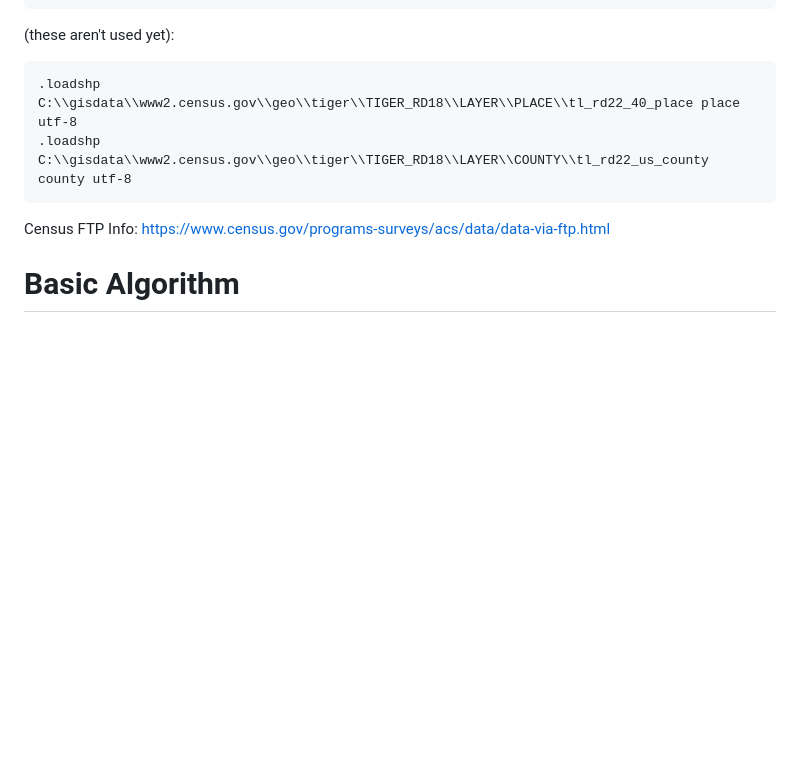
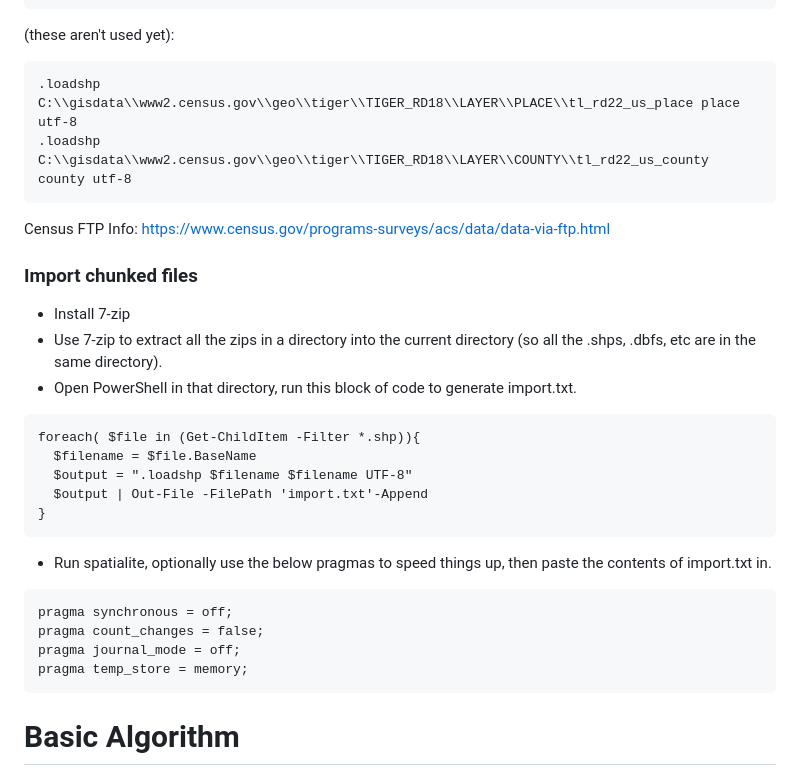
Before and after one commit to rma92/Zip_to_cd_app, a Markdown page: readme.md, the part around the change. Rendered like a GitHub page; blank space fills up the shorter version.

Commit message:
Update readme.md
Added import chunked files section

````diff
--- a/readme.md
+++ b/readme.md
@@ -22,10 +22,28 @@ pragma temp_store = memory;
 ```
 (these aren't used yet):
 ```
-.loadshp C:\\gisdata\\www2.census.gov\\geo\\tiger\\TIGER_RD18\\LAYER\\PLACE\\tl_rd22_40_place place utf-8
+.loadshp C:\\gisdata\\www2.census.gov\\geo\\tiger\\TIGER_RD18\\LAYER\\PLACE\\tl_rd22_us_place place utf-8
 .loadshp C:\\gisdata\\www2.census.gov\\geo\\tiger\\TIGER_RD18\\LAYER\\COUNTY\\tl_rd22_us_county county utf-8
 ```
 Census FTP Info: https://www.census.gov/programs-surveys/acs/data/data-via-ftp.html
+### Import chunked files
+* Install 7-zip
+* Use 7-zip to extract all the zips in a directory into the current directory (so all the .shps, .dbfs, etc are in the same directory).
+* Open PowerShell in that directory, run this block of code to generate import.txt.
+```
+foreach( $file in (Get-ChildItem -Filter *.shp)){
+  $filename = $file.BaseName
+  $output = ".loadshp $filename $filename UTF-8"
+  $output | Out-File -FilePath 'import.txt'-Append
+}
+```
+* Run spatialite, optionally use the below pragmas to speed things up, then paste the contents of import.txt in.
+```
+pragma synchronous = off;
+pragma count_changes = false;
+pragma journal_mode = off;
+pragma temp_store = memory;
+```
 
 # Basic Algorithm
 ZCTA to congress algorithm
````
